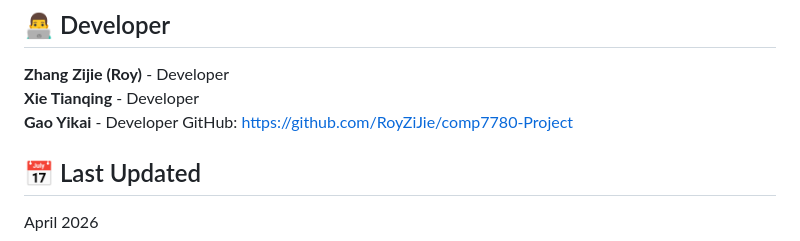
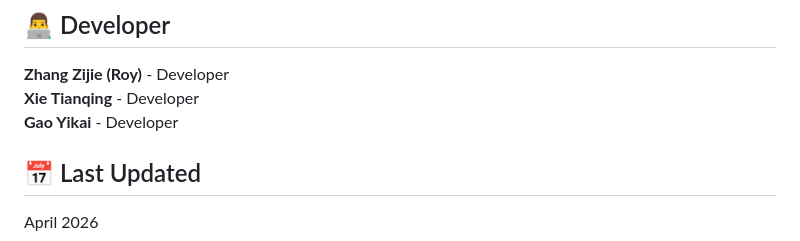
Before and after one commit to RoyZiJie/comp7780-Project, a Markdown page: README.md, the part around the change. Rendered like a GitHub page.

Commit message:
Update Read.me 2

```diff
--- a/README.md
+++ b/README.md
@@ -187,7 +187,6 @@ CREATE TABLE orders (
 **Zhang Zijie (Roy)** - Developer
 **Xie Tianqing** - Developer
 **Gao Yikai** - Developer
-GitHub: [https://github.com/RoyZiJie/comp7780-Project](https://github.com/RoyZiJie/comp7780-Project)
 
 ## 📅 Last Updated
 
```
